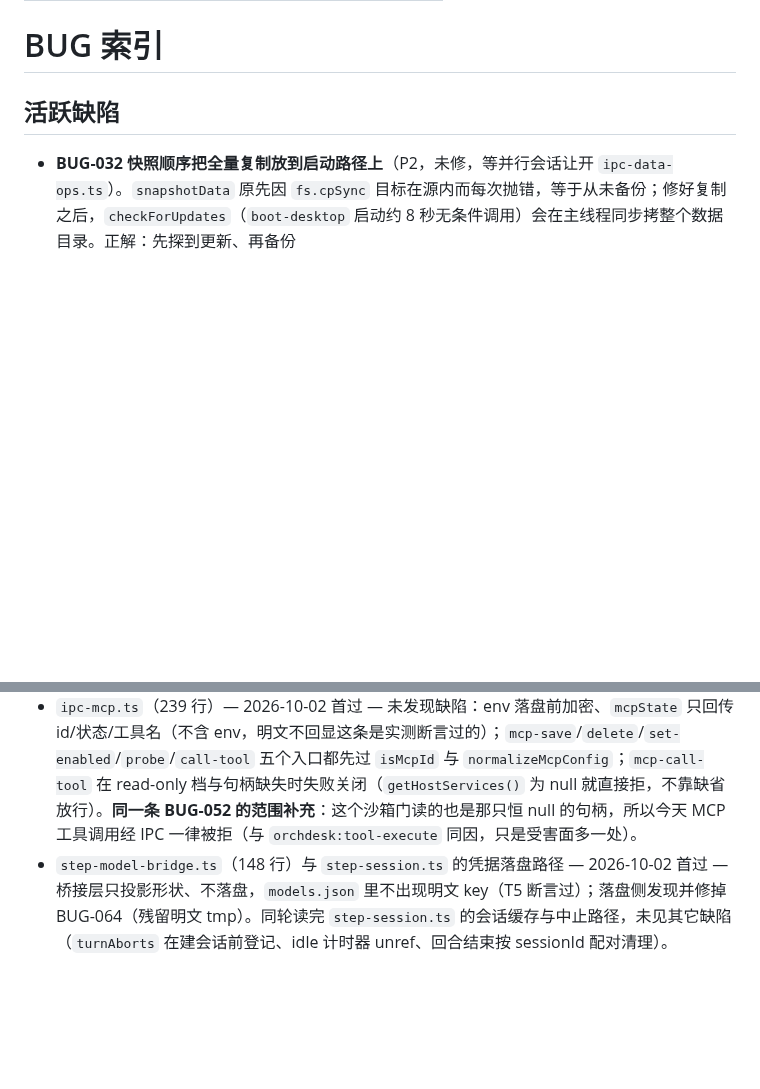
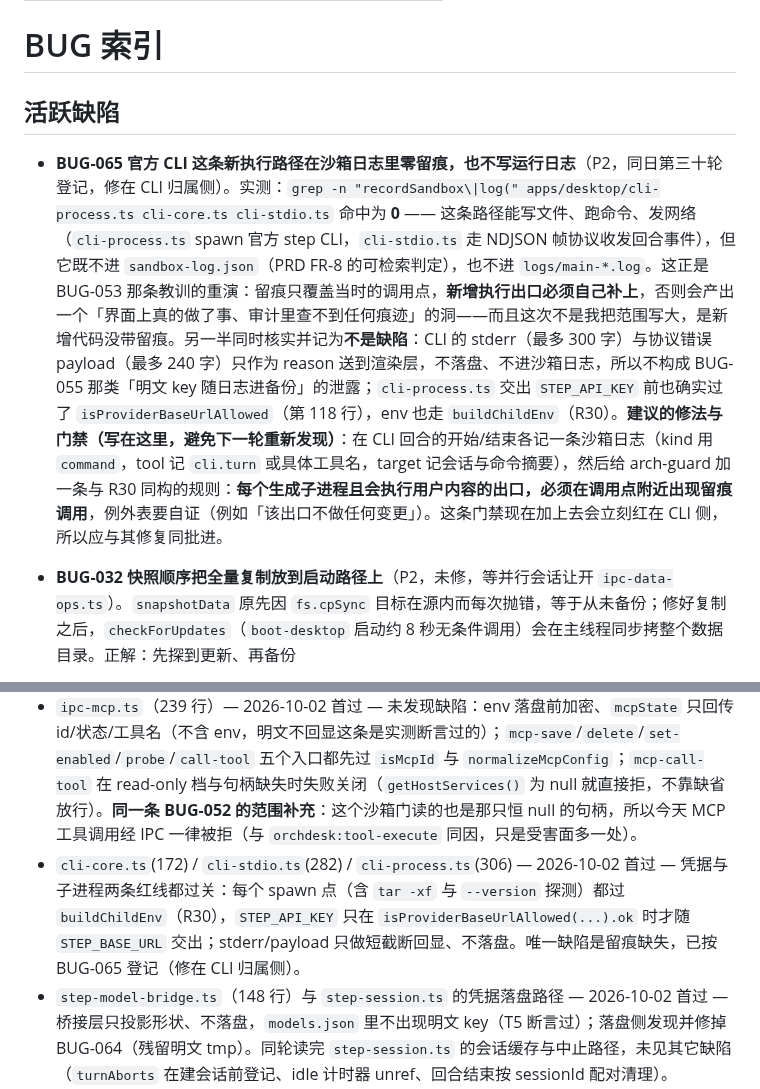
Before and after one commit to ra1nzzz/stepcode, a Markdown page: docs/60-BUG/索引.md, 2 parts joined by grey strips. Rendered like a GitHub page; blank space fills up the shorter version.

Commit message:
docs: 覆盖面重测（15 模块 / 2,275 行 / 14.8%），官方 CLI 三件套首过入模块账并登记 BUG-065（CLI 路径沙箱留痕为零）

```diff
--- a/docs/60-BUG/索引.md
+++ b/docs/60-BUG/索引.md
@@ -9,6 +9,7 @@ updated: 2026-09-29
 
 ## 活跃缺陷
 
+- **BUG-065 官方 CLI 这条新执行路径在沙箱日志里零留痕，也不写运行日志**（P2，同日第三十轮登记，修在 CLI 归属侧）。实测：`grep -n "recordSandbox\|log(" apps/desktop/cli-process.ts cli-core.ts cli-stdio.ts` 命中为 **0** —— 这条路径能写文件、跑命令、发网络（`cli-process.ts` spawn 官方 step CLI，`cli-stdio.ts` 走 NDJSON 帧协议收发回合事件），但它既不进 `sandbox-log.json`（PRD FR-8 的可检索判定），也不进 `logs/main-*.log`。这正是 BUG-053 那条教训的重演：留痕只覆盖当时的调用点，**新增执行出口必须自己补上**，否则会产出一个「界面上真的做了事、审计里查不到任何痕迹」的洞——而且这次不是我把范围写大，是新增代码没带留痕。另一半同时核实并记为**不是缺陷**：CLI 的 stderr（最多 300 字）与协议错误 payload（最多 240 字）只作为 reason 送到渲染层，不落盘、不进沙箱日志，所以不构成 BUG-055 那类「明文 key 随日志进备份」的泄露；`cli-process.ts` 交出 `STEP_API_KEY` 前也确实过了 `isProviderBaseUrlAllowed`（第 118 行），env 也走 `buildChildEnv`（R30）。**建议的修法与门禁（写在这里，避免下一轮重新发现）**：在 CLI 回合的开始/结束各记一条沙箱日志（kind 用 `command`，tool 记 `cli.turn` 或具体工具名，target 记会话与命令摘要），然后给 arch-guard 加一条与 R30 同构的规则：**每个生成子进程且会执行用户内容的出口，必须在调用点附近出现留痕调用**，例外表要自证（例如「该出口不做任何变更」）。这条门禁现在加上去会立刻红在 CLI 侧，所以应与其修复同批进。
 - **BUG-032 快照顺序把全量复制放到启动路径上**（P2，未修，等并行会话让开 `ipc-data-ops.ts`）。`snapshotData` 原先因 `fs.cpSync` 目标在源内而每次抛错，等于从未备份；修好复制之后，`checkForUpdates`（`boot-desktop` 启动约 8 秒无条件调用）会在主线程同步拷整个数据目录。正解：先探到更新、再备份
 
 - **BUG-033 沙箱日志的「外发」档已无生产者**（P2，未修，属并行会话的文件）。第十轮删掉 `outboundGate` 时，唯一的 `recordSandbox({ kind: 'outbound' })` 一起没了，而 `sandbox-log.ts:26` 的 `SandboxKind` 仍含 `'outbound'`、`renderer/app.js` 仍提供该筛选项与「外发」标签。实测本机持久日志里没有任何 `outbound` 条目，且本仓库从未发布过构建（[发布状态](../50-发布/发布状态.md)），所以也不存在「历史条目还要能筛」的兼容理由——这一档在 UI 里永远为空，等于宣称一道已不存在的门。修法：从 `SandboxKind`、筛选项 `:2270` 与标签表 `:253` 三处一并去掉。`renderer/app.js` 正被另一会话改，本轮不与其争同一文件
@@ -106,6 +107,7 @@ Node 门槛已核对并通过，记在 [当前状态](../00-项目/当前状态.
 - `browser-tools.ts`（562 行）— 2026-10-02 首过 — 未发现缺陷（审阅报告第十七轮第 3 条：跨入口 SSRF 同源、六处表达式转义、截图路径净化）
 - `mcp-client.ts`（397 行）— 2026-10-02 首过 — 未发现缺陷（审阅报告第十九轮；含一条设计约束：`send()` 若对外暴露必须先 drain `pending`）
 - `ipc-mcp.ts`（239 行）— 2026-10-02 首过 — 未发现缺陷：env 落盘前加密、`mcpState` 只回传 id/状态/工具名（不含 env，明文不回显这条是实测断言过的）；`mcp-save`/`delete`/`set-enabled`/`probe`/`call-tool` 五个入口都先过 `isMcpId` 与 `normalizeMcpConfig`；`mcp-call-tool` 在 read-only 档与句柄缺失时失败关闭（`getHostServices()` 为 null 就直接拒，不靠缺省放行）。**同一条 BUG-052 的范围补充**：这个沙箱门读的也是那只恒 null 的句柄，所以今天 MCP 工具调用经 IPC 一律被拒（与 `orchdesk:tool-execute` 同因，只是受害面多一处）。
+- `cli-core.ts`(172) / `cli-stdio.ts`(282) / `cli-process.ts`(306) — 2026-10-02 首过 — 凭据与子进程两条红线都过关：每个 spawn 点（含 `tar -xf` 与 `--version` 探测）都过 `buildChildEnv`（R30），`STEP_API_KEY` 只在 `isProviderBaseUrlAllowed(...).ok` 时才随 `STEP_BASE_URL` 交出；stderr/payload 只做短截断回显、不落盘。唯一缺陷是留痕缺失，已按 BUG-065 登记（修在 CLI 归属侧）。
 - `step-model-bridge.ts`（148 行）与 `step-session.ts` 的凭据落盘路径 — 2026-10-02 首过 — 桥接层只投影形状、不落盘，`models.json` 里不出现明文 key（T5 断言过）；落盘侧发现并修掉 BUG-064（残留明文 tmp）。同轮读完 `step-session.ts` 的会话缓存与中止路径，未见其它缺陷（`turnAborts` 在建会话前登记、idle 计时器 unref、回合结束按 sessionId 配对清理）。
 - `session-events.ts`（307 行）— 2026-10-02 首过 — 未发现缺陷（会话 id 走 `^[A-Za-z0-9_-]+$` + 128 上限，路径穿越在这一层就被拒；坏行跳过不中断回放；`appendEvents` 除 readEvents 外还扫原始文本回收最大 seq，避免被跳过的坏行造成重号；NDJSON 完整性靠 `JSON.stringify` 转义正文里的换行。已有 `session-events-verify.cjs` 覆盖）
 - `agent-runtime.ts`（596 行）— 2026-10-02 首过 — **有条件结论**：活着的部分（`ALLOWED_COMMANDS` 与元字符集、`TOOL_DEFS` / `TOOL_PRIMARY_ARG` / `parseToolArgs` 宽容解析及其回退、`normalizeNativeToolCalls` 的三态兜底、两个结果切片上限）未发现缺陷；不活的那部分见 BUG-061（九个残留符号已被 R34 钉住，清理待做）。**没有逐行读完 175-288 与 493-596**，所以这一条不算「干净」那一栏的成品，只是把已达成的测量与未完成的部分分开写清。
```
Also changed, not shown: docs/00-项目/当前状态.md (+1 -0 lines).
